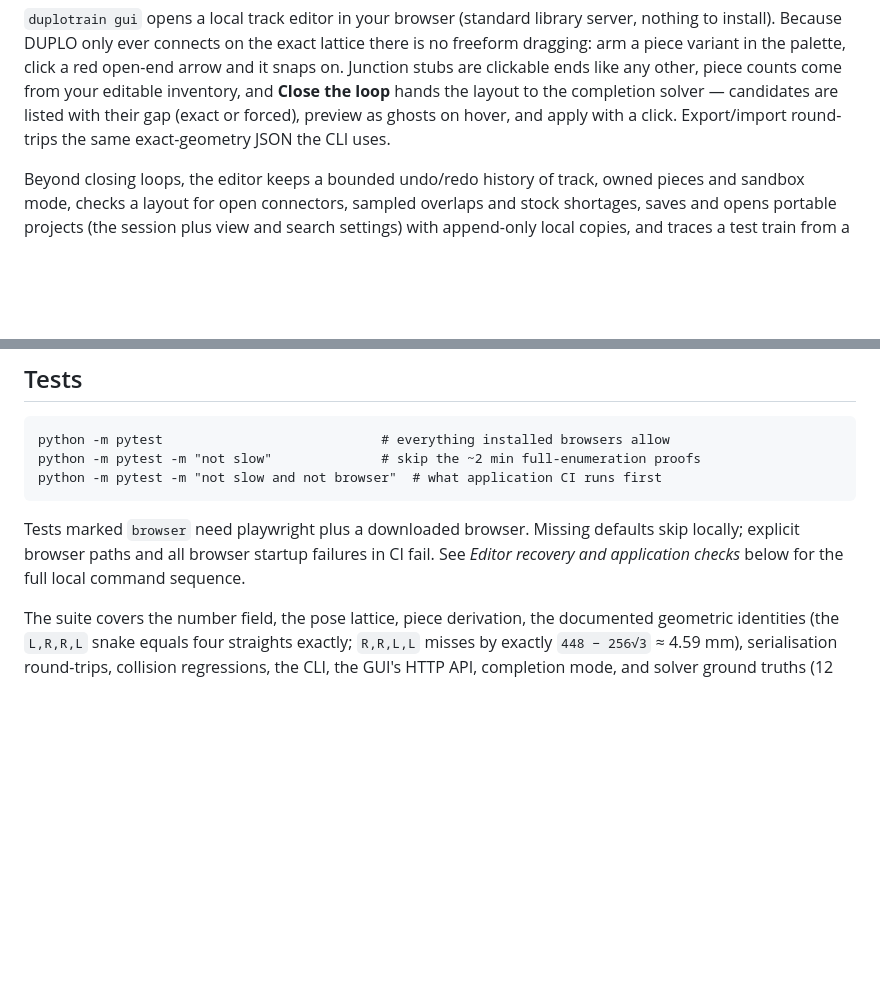
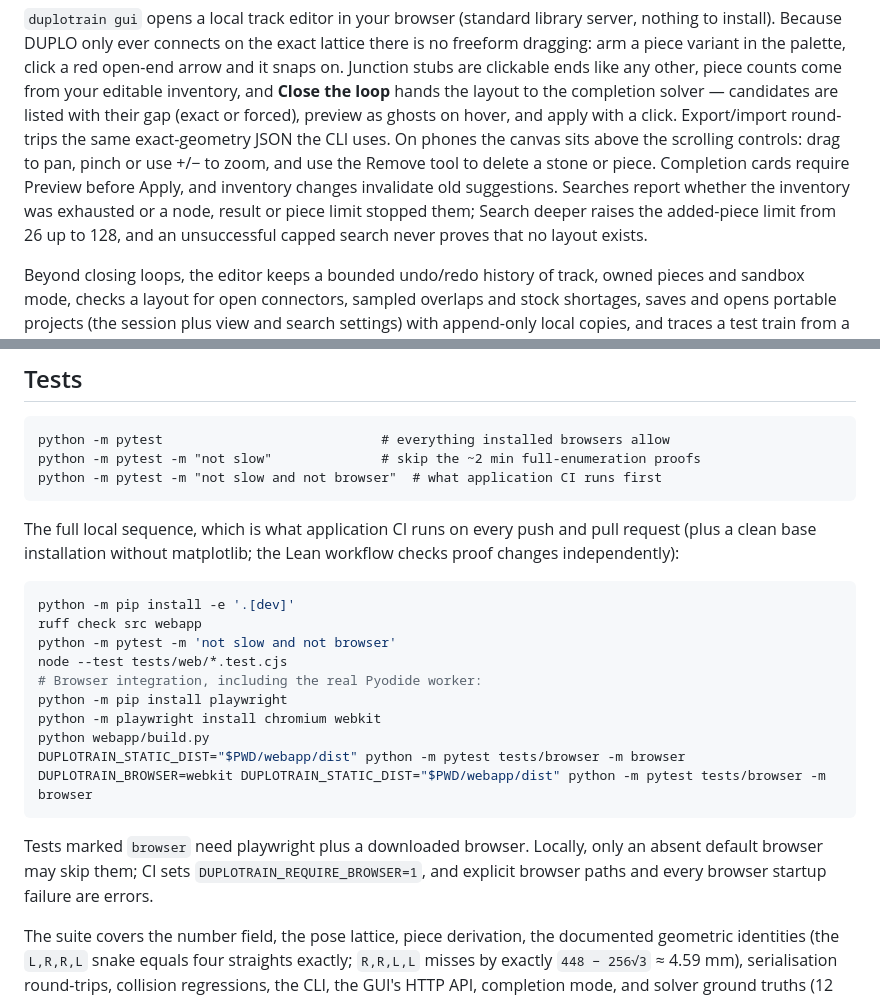
Before and after one commit to senegrom/duplotrain, a Markdown page: README.md, 2 parts joined by grey strips. Rendered like a GitHub page; blank space fills up the shorter version.

````diff
--- a/README.md
+++ b/README.md
@@ -161,7 +169,12 @@ it snaps on. Junction stubs are clickable ends like any other, piece counts come
 your editable inventory, and **Close the loop** hands the layout to the completion
 solver — candidates are listed with their gap (exact or forced), preview as ghosts on
 hover, and apply with a click. Export/import round-trips the same exact-geometry JSON
-the CLI uses.
+the CLI uses. On phones the canvas sits above the scrolling controls: drag to pan,
+pinch or use +/− to zoom, and use the Remove tool to delete a stone or piece.
+Completion cards require Preview before Apply, and inventory changes invalidate old
+suggestions. Searches report whether the inventory was exhausted or a node, result or
+piece limit stopped them; Search deeper raises the added-piece limit from 26 up to
+128, and an unsuccessful capped search never proves that no layout exists.
 
 Beyond closing loops, the editor keeps a bounded undo/redo history of track, owned
 pieces and sandbox mode, checks a layout for open connectors, sampled overlaps and
@@ -423,9 +436,26 @@ python -m pytest -m "not slow"              # skip the ~2 min full-enumeration p
 python -m pytest -m "not slow and not browser"  # what application CI runs first
 ```
 
-Tests marked `browser` need playwright plus a downloaded browser. Missing defaults
-skip locally; explicit browser paths and all browser startup failures in CI fail. See *Editor recovery and application checks* below for the
-full local command sequence.
+The full local sequence, which is what application CI runs on every push and pull
+request (plus a clean base installation without matplotlib; the Lean workflow checks
+proof changes independently):
+
+```sh
+python -m pip install -e '.[dev]'
+ruff check src webapp
+python -m pytest -m 'not slow and not browser'
+node --test tests/web/*.test.cjs
+# Browser integration, including the real Pyodide worker:
+python -m pip install playwright
+python -m playwright install chromium webkit
+python webapp/build.py
+DUPLOTRAIN_STATIC_DIST="$PWD/webapp/dist" python -m pytest tests/browser -m browser
+DUPLOTRAIN_BROWSER=webkit DUPLOTRAIN_STATIC_DIST="$PWD/webapp/dist" python -m pytest tests/browser -m browser
+```
+
+Tests marked `browser` need playwright plus a downloaded browser. Locally, only an
+absent default browser may skip them; CI sets `DUPLOTRAIN_REQUIRE_BROWSER=1`, and
+explicit browser paths and every browser startup failure are errors.
 
 The suite covers the number field, the pose lattice, piece derivation, the documented
 geometric identities (the `L,R,R,L` snake equals four straights exactly; `R,R,L,L`
````
Also changed, not shown: other parts of README.md (+8 -61 lines), docs/editor.md (+15 -0 lines), docs/security.md (+2 -1 lines).
